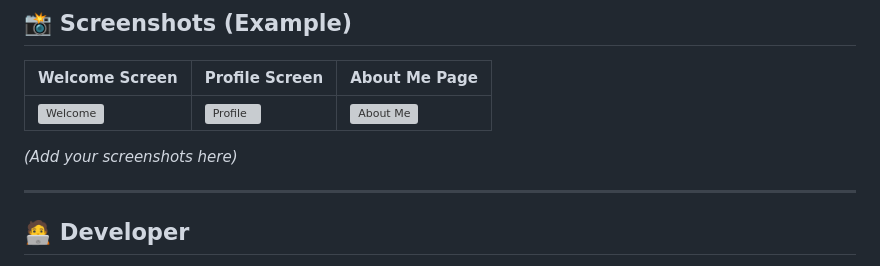
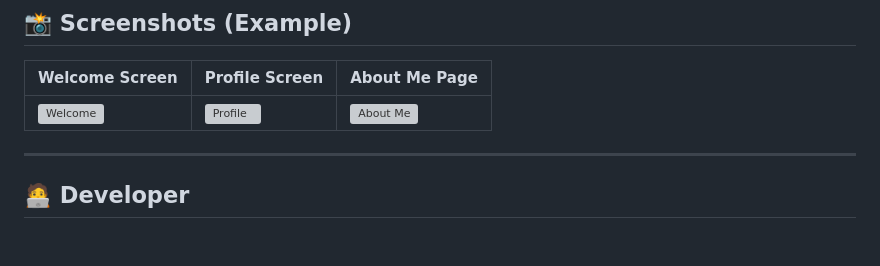
Before and after one commit to tufailashraf/My-Profile-App, a Markdown page: README.md, the part around the change. Rendered like a GitHub page; blank space fills up the shorter version; grey boxes are pictures that could not be loaded.

```diff
--- a/README.md
+++ b/README.md
@@ -179,7 +179,6 @@ You can enhance this app further by adding:
 | ------------------------------------- | ------------------------------------- | -------------------------------------- |
 | ![Welcome](assets/screenshots/welcome-page.png) | ![Profile](assets/screenshots/profile-page.png) | ![About Me](assets/screenshots/about-me-page.png) |
 
-*(Add your screenshots here)*
 
 ---
 
```
